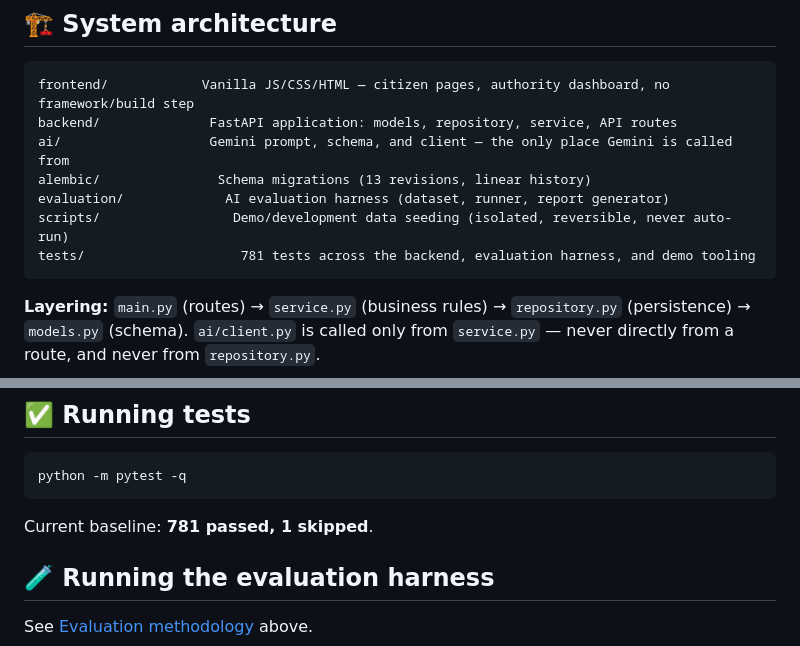
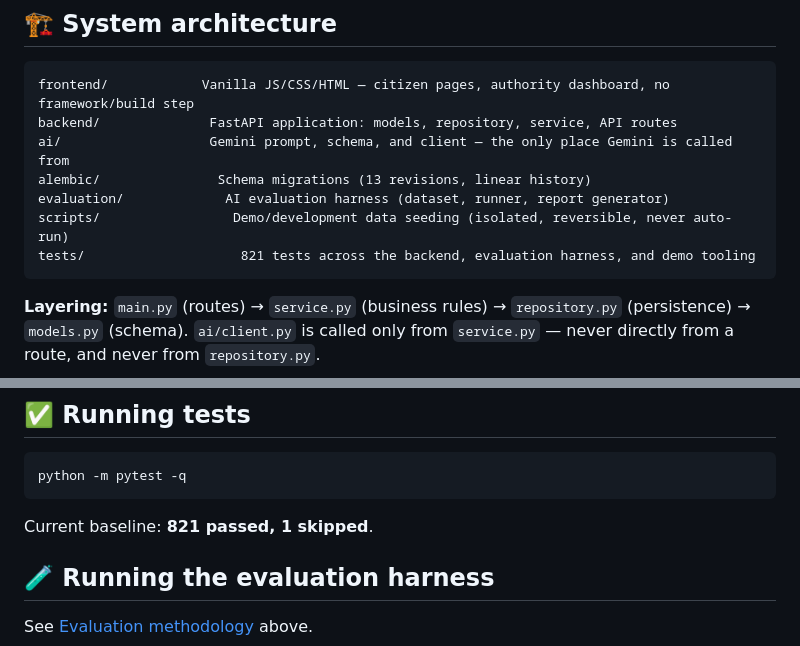
Before and after one commit to D-Majumder/CivicSync, a Markdown page: README.md, 2 parts joined by grey strips. Drawn GitHub-style.

Commit message:
Update test count in README
Updated the test count in the README to reflect the new total.

````diff
--- a/README.md
+++ b/README.md
@@ -84,7 +84,7 @@ ai/                   Gemini prompt, schema, and client — the only place Gemin
 alembic/               Schema migrations (13 revisions, linear history)
 evaluation/             AI evaluation harness (dataset, runner, report generator)
 scripts/                 Demo/development data seeding (isolated, reversible, never auto-run)
-tests/                    781 tests across the backend, evaluation harness, and demo tooling
+tests/                    821 tests across the backend, evaluation harness, and demo tooling
 ```
 
 **Layering:** `main.py` (routes) → `service.py` (business rules) → `repository.py` (persistence) → `models.py` (schema). `ai/client.py` is called only from `service.py` — never directly from a route, and never from `repository.py`.
@@ -286,7 +286,7 @@ Creates multiple departments, severities, and lifecycle states; a resolved issue
 python -m pytest -q
 ```
 
-Current baseline: **781 passed, 1 skipped**.
+Current baseline: **821 passed, 1 skipped**.
 
 ## 🧪 Running the evaluation harness
 
````
